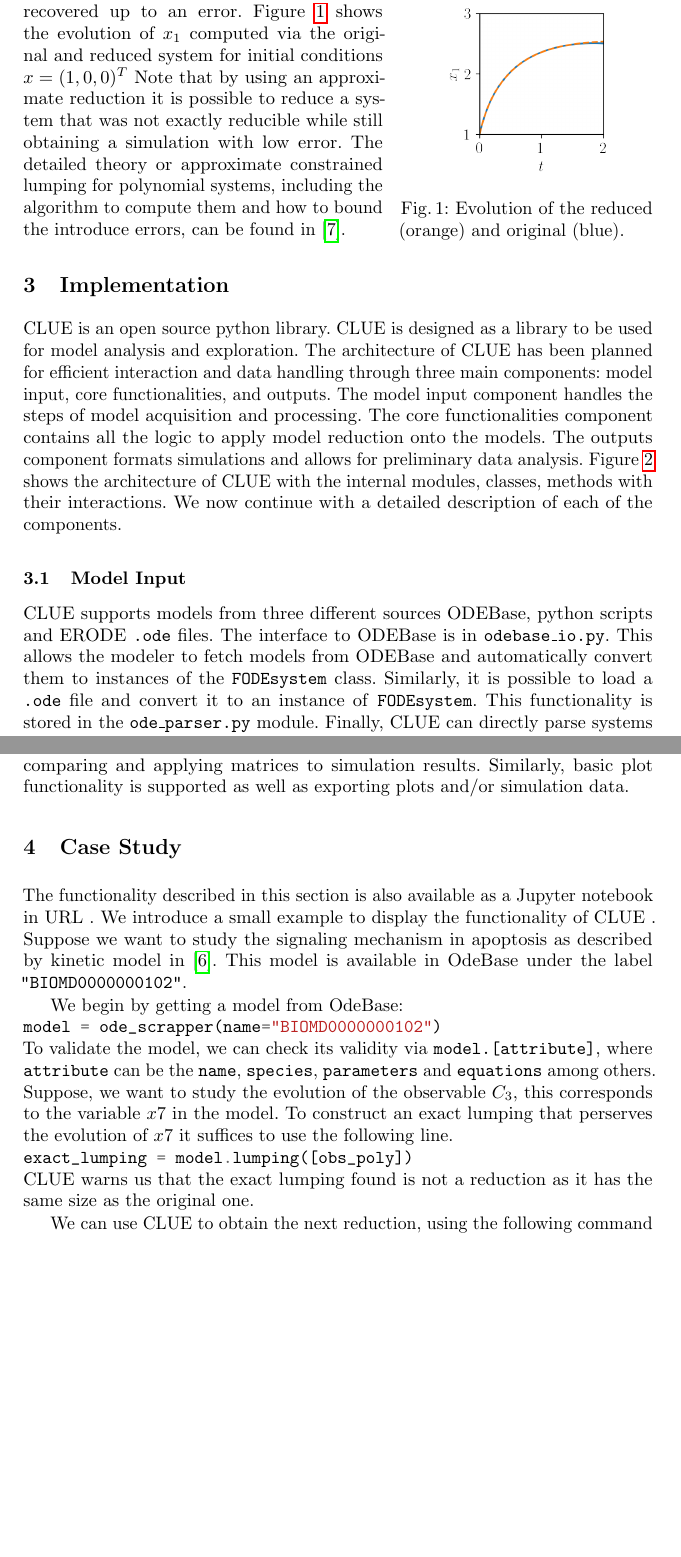
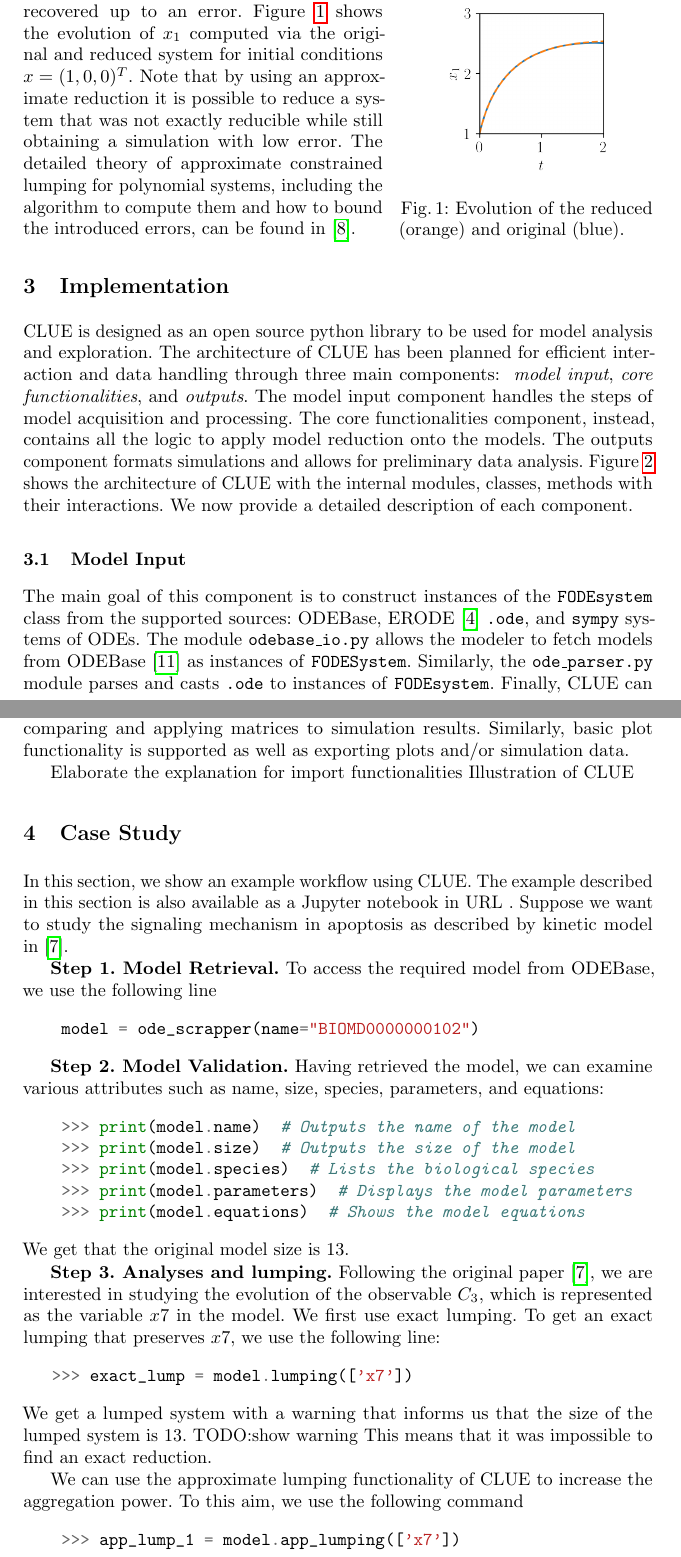
Before and after one commit to alexaleg/2024-cmsb_tool, a LaTeX paper (2024-cmsb_tool.tex, which reads eval.tex, implementation.tex, prelim.tex): two parts of pages 3 and 5 of 7 before the commit and two parts of pages 3 and 5 of 8 after it, joined at a grey line, cut so that both start at the same text, the shorter picture padded with empty space. Compiled offline with pdfLaTeX.

Commit message:
Corrected chapters 1,2, and 5. Missing 3 and 4

```diff
--- a/eval.tex
+++ b/eval.tex
@@ -1,17 +1,22 @@
 %!TEX root = 2024-cmsb_tool.tex
 % Take a model from OdeBase or BioModels.
-The functionality described in this section is also available as a Jupyter notebook in \RepoURL.
-We introduce a small example to display the functionality of \ToolName.
+In this section, we show an example workflow using CLUE.
+The example described in this section is also available as a Jupyter notebook in \RepoURL.
 Suppose we want to study the signaling mechanism in apoptosis as described by kinetic model in~\cite{legewie_mathematical_2006}.
-This model is available in OdeBase under the label \texttt{"BIOMD0000000102"}.
 
-We begin by getting a model from OdeBase:\\
-\mintinline{python}{model = ode_scrapper(name="BIOMD0000000102")}\\
-To validate the model, we can check its validity via \texttt{model.[attribute]}, where \texttt{attribute} can be the \texttt{name}, \texttt{species}, \texttt{parameters} and \texttt{equations} among others.
-Suppose, we want to study the evolution of the observable $C_3$, this corresponds to the variable $x7$ in the model.
-To construct an exact lumping that perserves the evolution of $x7$ it suffices to use the following line. \\
-\mintinline{python}{exact_lumping = model.lumping([obs_poly])}\\
-\ToolName warns us that the exact lumping found is not a reduction as it has the same size as the original one.
+\textbf{Step 1. Model Retrieval.}
+To access the required model from ODEBase, we use the following line
+\begin{minted}{python}
+    model = ode_scrapper(name="BIOMD0000000102")
+\end{minted}
 
-We can use \ToolName to obtain the next reduction, using the following command \\
-\mintinline{python}{app_lumping = model.app_lumping([obs_poly])}\\
+\textbf{Step 2. Model Validation.}
+Having retrieved the model, we can examine various attributes such as name, size, species, parameters, and equations:
+\begin{minted}{python}
+    >>> print(model.name)  # Outputs the name of the model
+    >>> print(model.size)  # Outputs the size of the model
+    >>> print(model.species)  # Lists the biological species
+    >>> print(model.parameters)  # Displays the model parameters
+    >>> print(model.equations)  # Shows the model equations
+\end{minted}
+We get that the original model size is 13.
@@ -29 +23,17 @@ In this case the computed reduction has a size of $7$.
 
+\textbf{Step 3. Analyses and lumping.}
+Following the original paper~\cite{legewie_mathematical_2006}, we are interested in studying the evolution of the observable $C_3$, which is represented as the variable $x7$ in the model.
+We first use exact lumping.
+To get an exact lumping that preserves $x7$, we use the following line:
+\begin{minted}{python}
+   >>> exact_lump = model.lumping(['x7'])
+\end{minted}
+We get a lumped system with a warning that informs us that the size of the lumped system is 13.
+TODO:show warning
+This means that it was impossible to find an exact reduction.
+
+We can use the approximate lumping functionality of CLUE to increase the aggregation power.
+To this aim, we use the following command
+\begin{minted}{python}
+    >>> app_lump_1 = model.app_lumping(['x7'])
+\end{minted}
@@ -37,0 +45 @@ The resulting plot is show as follows
+    >>> app_lump_2 = model.app_lumping(['x7'], max_size=10)
--- a/implementation.tex
+++ b/implementation.tex
@@ -1,10 +1,9 @@
 %!TEX root = 2024-cmsb_tool.tex
-\ToolName is an open source python library.
-CLUE is designed as a library to be used for model analysis and exploration.
+CLUE is designed as an open source python library to be used for model analysis and exploration.
 The architecture of CLUE has been planned for efficient interaction and data handling through three main components:
-model input, core functionalities, and outputs.
+\emph{ model input}, \emph{core functionalities}, and \emph{outputs}.
 The model input component handles the steps of model acquisition and processing.
-The core functionalities component contains all the logic to apply model reduction onto the models.
+The core functionalities component, instead, contains all the logic to apply model reduction onto the models.
 The outputs component formats simulations and allows for preliminary data analysis.
 Figure~\ref{fig:clue_arch} shows the architecture of \ToolName with the internal modules, classes, methods with their interactions.
 %Explain the software architecture of the project
@@ -19,12 +17,10 @@ Figure~\ref{fig:clue_arch} shows the architecture of \ToolName with the internal
      }
 	\label{fig:clue_arch}
 \end{figure}
-We now continue with a detailed description of each of the components.
+We now provide a detailed description of each component.
 
 \subsection{Model Input}
-CLUE supports models from three different sources ODEBase, python scripts and ERODE \texttt{.ode} files.
-The interface to ODEBase is in \texttt{odebase\_io.py}.
-This allows the modeler to fetch models from ODEBase and automatically convert them to instances of the \texttt{FODEsystem} class.
-Similarly, it is possible to load a \texttt{.ode} file and convert it to an instance of \texttt{FODEsystem}.
-This functionality is stored in the \texttt{ode\_parser.py} module.
+The main goal of this component is to construct instances of  the \texttt{FODEsystem} class from the supported sources: ODEBase,  ERODE~\cite{cardelli_erode_2017} \texttt{.ode}, and \texttt{sympy} systems of ODEs.
+The module \texttt{odebase\_io.py} allows the modeler to fetch models from ODEBase~\cite{LuedersSturmRadulescu22} as instances of \texttt{FODESystem}.
+Similarly, the \texttt{ode\_parser.py} module parses and casts \texttt{.ode}  to instances of \texttt{FODEsystem}.
 Finally, CLUE can directly parse systems of differential equations written in \texttt{sympy}.
@@ -62,3 +59,6 @@ Utilities to handle simulations are stored in the \texttt{simulations.py} module
 Basic manipulation of simulation data is supported.
 This corresponds to merging, comparing and applying matrices to  simulation results.
 Similarly, basic plot functionality is supported as well as exporting plots and/or simulation data.
+
+Elaborate the explanation for import functionalities
+Illustration of CLUE
--- a/prelim.tex
+++ b/prelim.tex
@@ -78,9 +79,9 @@ However, by relaxing the conditions for lumping the matrix $L = (1 \ 0\ 0, 0\ 1\
 	\label{fig:apperr:sim}
 \end{wrapfigure}
 This means that the evolution of $x_1$ will be recovered up to an error.
-Figure~\ref{fig:apperr:sim} shows the evolution of $x_1$ computed via the original and reduced system for initial conditions $x = (1,0,0)^{T}$
+Figure~\ref{fig:apperr:sim} shows the evolution of $x_1$ computed via the original and reduced system for initial conditions $x = (1,0,0)^{T}$.
 Note that by using an approximate reduction it is possible to reduce a system that was not exactly reducible while still obtaining a simulation with low error.
-The detailed theory or approximate constrained lumping for polynomial systems, including the algorithm to compute them and how to bound the introduce errors, can be found in~\cite{leguizamon-robayo_approximate_2023}.
+The detailed theory of approximate constrained lumping for polynomial systems, including the algorithm to compute them and how to bound the introduced errors, can be found in~\cite{leguizamon-robayo_approximate_2023}.
 
 
 
```
Also changed, not shown: 2024-cmsb_tool.tex (+2 -1 lines), abst.tex (+2 -2 lines), conc.tex (+4 -4 lines), intro.tex (+9 -9 lines), img/CLUE.pdf, eval.tex (84 more changed lines), implementation.tex (4 more changed lines), prelim.tex (3 more changed lines). Lines whose indentation alone changed are shown as unchanged.
